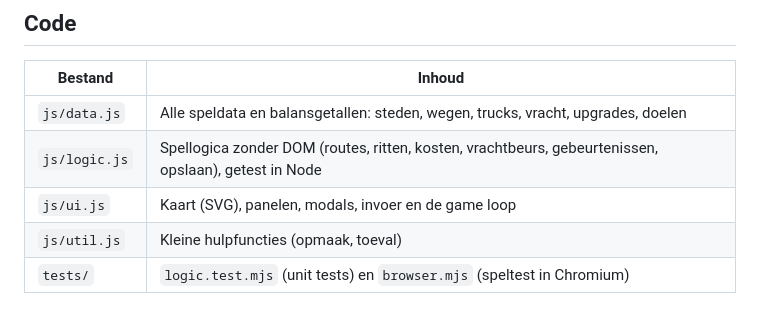
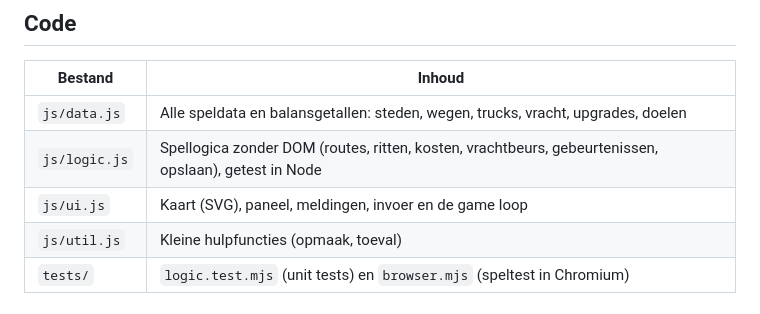
Before and after one commit to MaartenDeKlerkPXL/transport-en-logistiek-tycoon, a Markdown page: README.md, the part around the change. Drawn GitHub-style.

Commit message:
README: ui.js heeft geen modals meer
Co-Authored-By: Claude Opus 5.5 <noreply@anthropic.com>
Claude-Session: https://claude.ai/code/session_01Gs55dXTfiVf9tvnmbHTaQF

```diff
--- a/README.md
+++ b/README.md
@@ -41,7 +41,7 @@ npm run test:browser   # speltest in een echte browser (Chromium)
 |---|---|
 | `js/data.js` | Alle speldata en balansgetallen: steden, wegen, trucks, vracht, upgrades, doelen |
 | `js/logic.js` | Spellogica zonder DOM (routes, ritten, kosten, vrachtbeurs, gebeurtenissen, opslaan), getest in Node |
-| `js/ui.js` | Kaart (SVG), panelen, modals, invoer en de game loop |
+| `js/ui.js` | Kaart (SVG), paneel, meldingen, invoer en de game loop |
 | `js/util.js` | Kleine hulpfuncties (opmaak, toeval) |
 | `tests/` | `logic.test.mjs` (unit tests) en `browser.mjs` (speltest in Chromium) |
 
```
